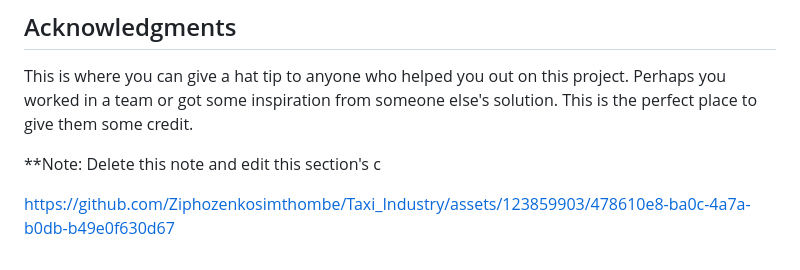
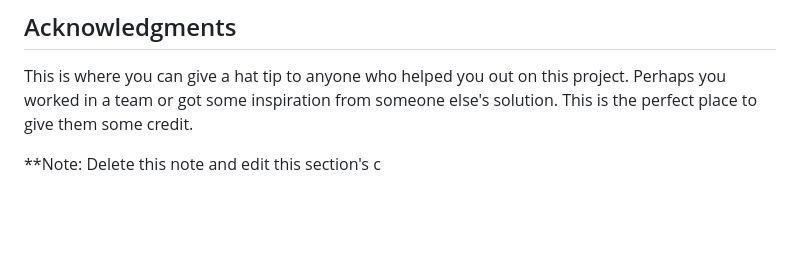
Before and after one commit to Ziphozenkosimthombe/Taxi_Industry, a Markdown page: README.md, the part around the change. GitHub-like rendering; blank space fills up the shorter version.

```diff
--- a/README.md
+++ b/README.md
@@ -166,5 +166,3 @@ Use this section to outline areas that you want to continue focusing on in futur
 This is where you can give a hat tip to anyone who helped you out on this project. Perhaps you worked in a team or got some inspiration from someone else's solution. This is the perfect place to give them some credit.
 
 **Note: Delete this note and edit this section's c
-
-https://github.com/Ziphozenkosimthombe/Taxi_Industry/assets/123859903/478610e8-ba0c-4a7a-b0db-b49e0f630d67
```
